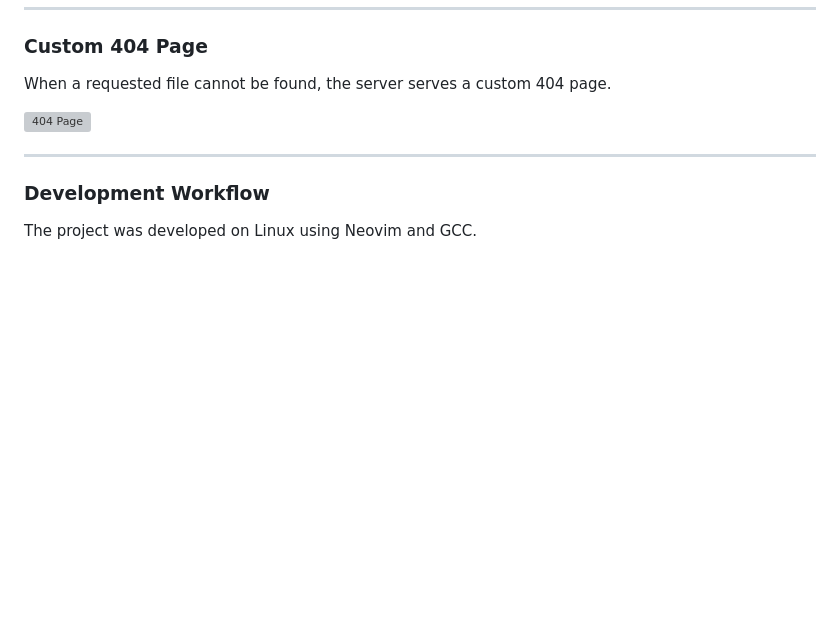
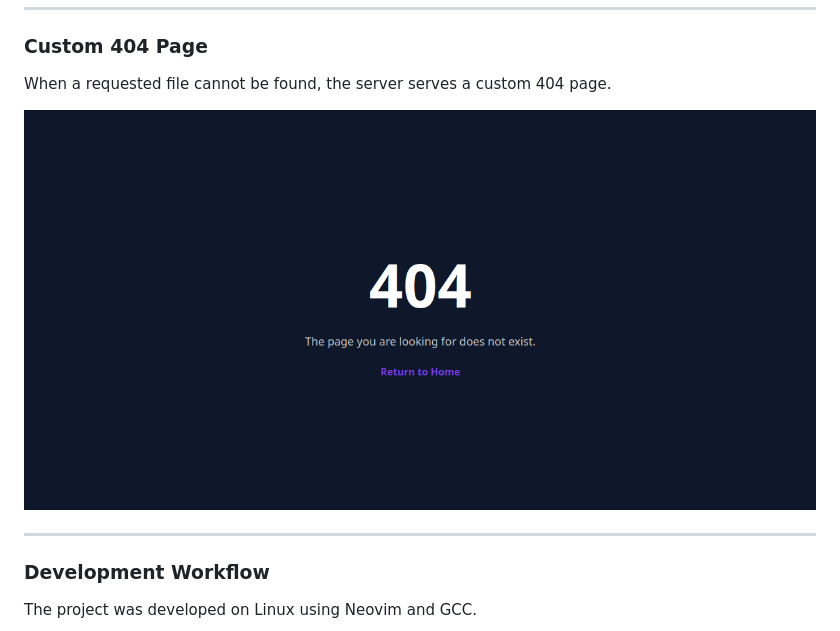
Before and after one commit to oussama-dalhi/c-http-server, a Markdown page: README.md, the part around the change. GitHub-like rendering; blank space fills up the shorter version; grey boxes are pictures that could not be loaded.

Commit message:
Fix 404 page demo

```diff
--- a/README.md
+++ b/README.md
@@ -73,7 +73,7 @@ The default page served by the HTTP server.
 
 When a requested file cannot be found, the server serves a custom 404 page.
 
-![404 Page](screenshots/404-page.png)
+![404 Page](screenshots/404page.png)
 
 ---
 
```
